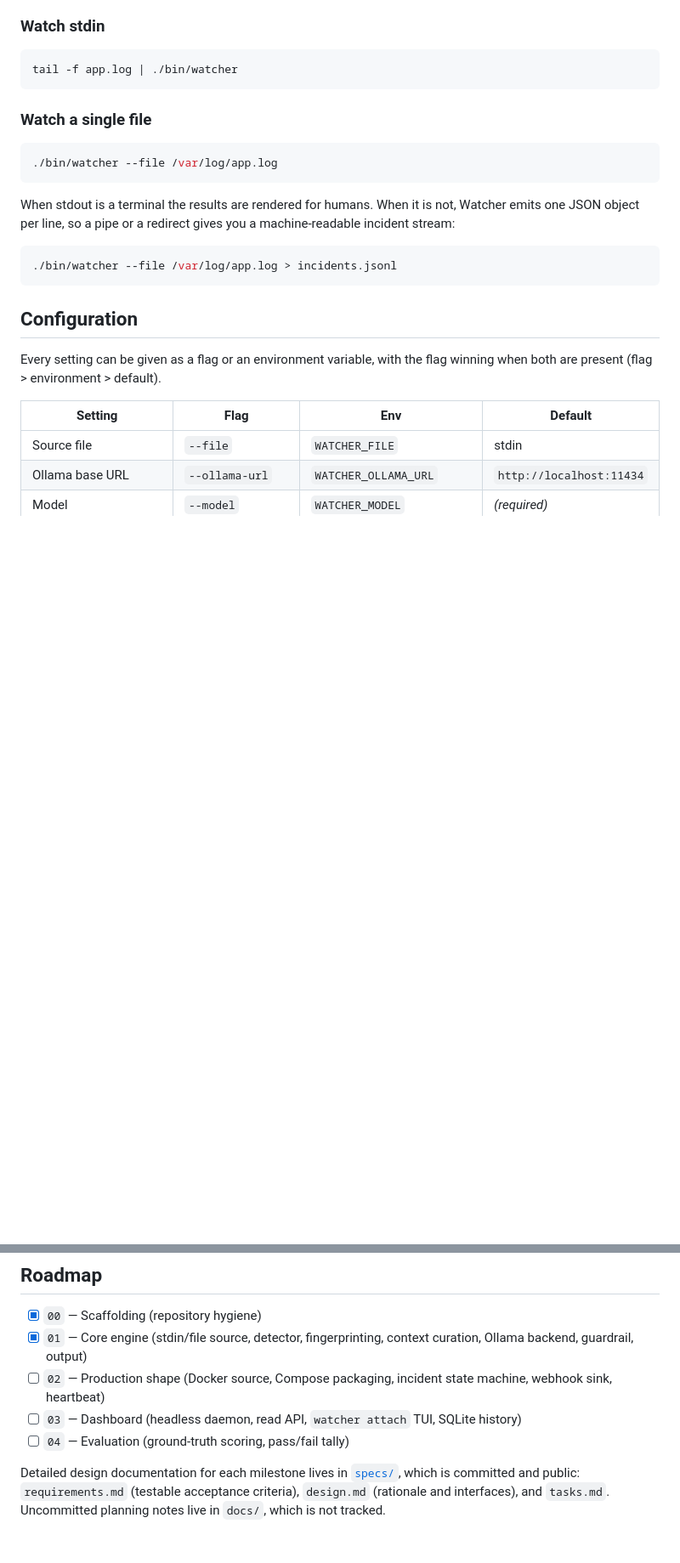
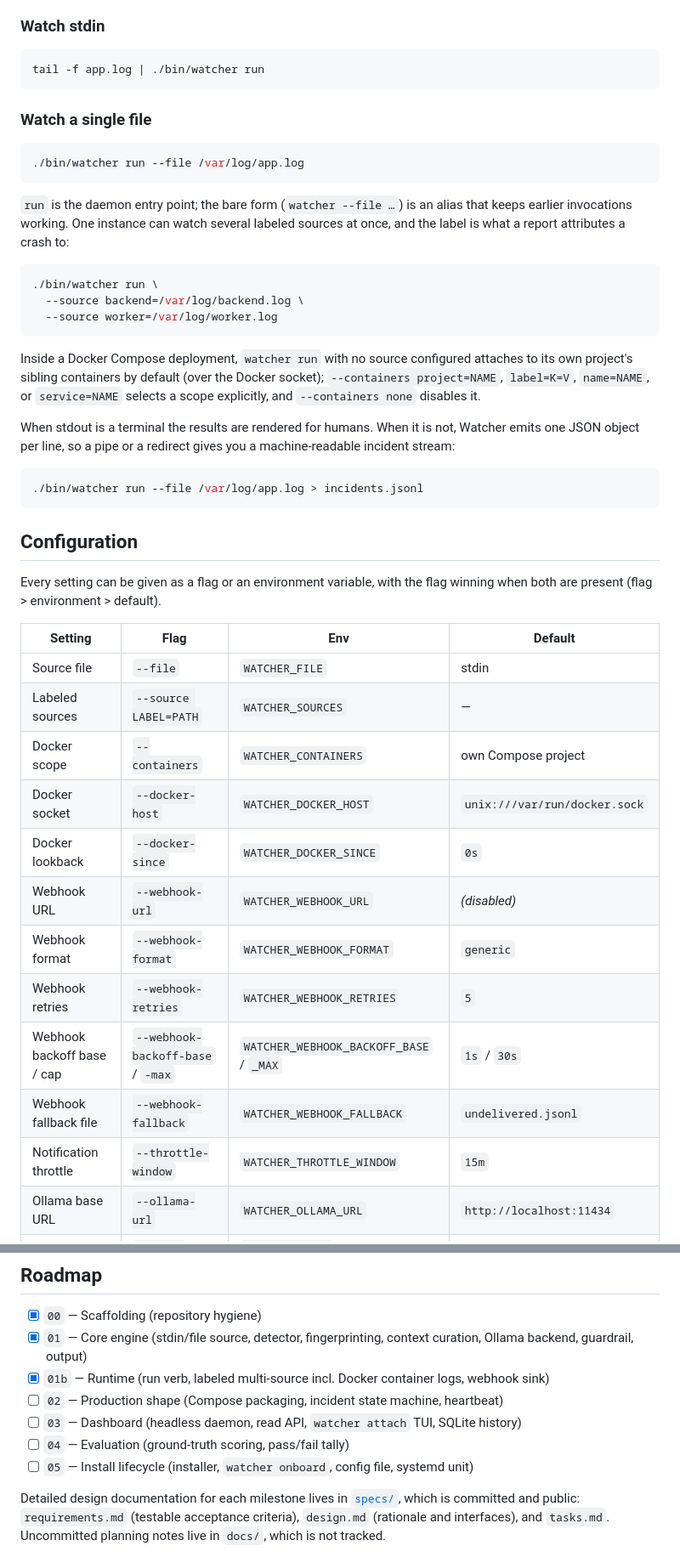
Before and after one commit to shaheeranser/watcher, a Markdown page: README.md, 2 parts joined by grey strips. Shown at 85% size. GitHub-like rendering; blank space fills up the shorter version.

````diff
--- a/README.md
+++ b/README.md
@@ -29,21 +29,36 @@ ollama pull <model>
 ### Watch stdin
 
 ```sh
-tail -f app.log | ./bin/watcher
+tail -f app.log | ./bin/watcher run
 ```
 
 ### Watch a single file
 
 ```sh
-./bin/watcher --file /var/log/app.log
+./bin/watcher run --file /var/log/app.log
 ```
+
+`run` is the daemon entry point; the bare form (`watcher --file …`) is an alias
+that keeps earlier invocations working. One instance can watch several labeled
+sources at once, and the label is what a report attributes a crash to:
+
+```sh
+./bin/watcher run \
+  --source backend=/var/log/backend.log \
+  --source worker=/var/log/worker.log
+```
+
+Inside a Docker Compose deployment, `watcher run` with no source configured
+attaches to its own project's sibling containers by default (over the Docker
+socket); `--containers project=NAME`, `label=K=V`, `name=NAME`, or `service=NAME`
+selects a scope explicitly, and `--containers none` disables it.
 
 When stdout is a terminal the results are rendered for humans. When it is not,
 Watcher emits one JSON object per line, so a pipe or a redirect gives you a
 machine-readable incident stream:
 
 ```sh
-./bin/watcher --file /var/log/app.log > incidents.jsonl
+./bin/watcher run --file /var/log/app.log > incidents.jsonl
 ```
 
 ## Configuration
@@ -54,6 +69,16 @@ winning when both are present (flag > environment > default).
 | Setting | Flag | Env | Default |
 |---|---|---|---|
 | Source file | `--file` | `WATCHER_FILE` | stdin |
+| Labeled sources | `--source LABEL=PATH` | `WATCHER_SOURCES` | — |
+| Docker scope | `--containers` | `WATCHER_CONTAINERS` | own Compose project |
+| Docker socket | `--docker-host` | `WATCHER_DOCKER_HOST` | `unix:///var/run/docker.sock` |
+| Docker lookback | `--docker-since` | `WATCHER_DOCKER_SINCE` | `0s` |
+| Webhook URL | `--webhook-url` | `WATCHER_WEBHOOK_URL` | *(disabled)* |
+| Webhook format | `--webhook-format` | `WATCHER_WEBHOOK_FORMAT` | `generic` |
+| Webhook retries | `--webhook-retries` | `WATCHER_WEBHOOK_RETRIES` | `5` |
+| Webhook backoff base / cap | `--webhook-backoff-base` / `-max` | `WATCHER_WEBHOOK_BACKOFF_BASE` / `_MAX` | `1s` / `30s` |
+| Webhook fallback file | `--webhook-fallback` | `WATCHER_WEBHOOK_FALLBACK` | `undelivered.jsonl` |
+| Notification throttle | `--throttle-window` | `WATCHER_THROTTLE_WINDOW` | `15m` |
 | Ollama base URL | `--ollama-url` | `WATCHER_OLLAMA_URL` | `http://localhost:11434` |
 | Model | `--model` | `WATCHER_MODEL` | *(required)* |
 | Preceding context lines (N) | `--context-before` | `WATCHER_CONTEXT_BEFORE` | `20` |
@@ -124,11 +150,15 @@ live count, not one alert per occurrence).
 - [x] `00` — Scaffolding (repository hygiene)
 - [x] `01` — Core engine (stdin/file source, detector, fingerprinting, context
       curation, Ollama backend, guardrail, output)
-- [ ] `02` — Production shape (Docker source, Compose packaging, incident state
-      machine, webhook sink, heartbeat)
+- [x] `01b` — Runtime (run verb, labeled multi-source incl. Docker container
+      logs, webhook sink)
+- [ ] `02` — Production shape (Compose packaging, incident state machine,
+      heartbeat)
 - [ ] `03` — Dashboard (headless daemon, read API, `watcher attach` TUI, SQLite
       history)
 - [ ] `04` — Evaluation (ground-truth scoring, pass/fail tally)
+- [ ] `05` — Install lifecycle (installer, `watcher onboard`, config file,
+      systemd unit)
 
 Detailed design documentation for each milestone lives in
 [`specs/`](./specs), which is committed and public: `requirements.md` (testable
````
Also changed, not shown: other parts of README.md (+33 -3 lines), specs/01b-runtime/design.md (added, +373 -0 lines), specs/01b-runtime/tasks.md (added, +122 -0 lines).
